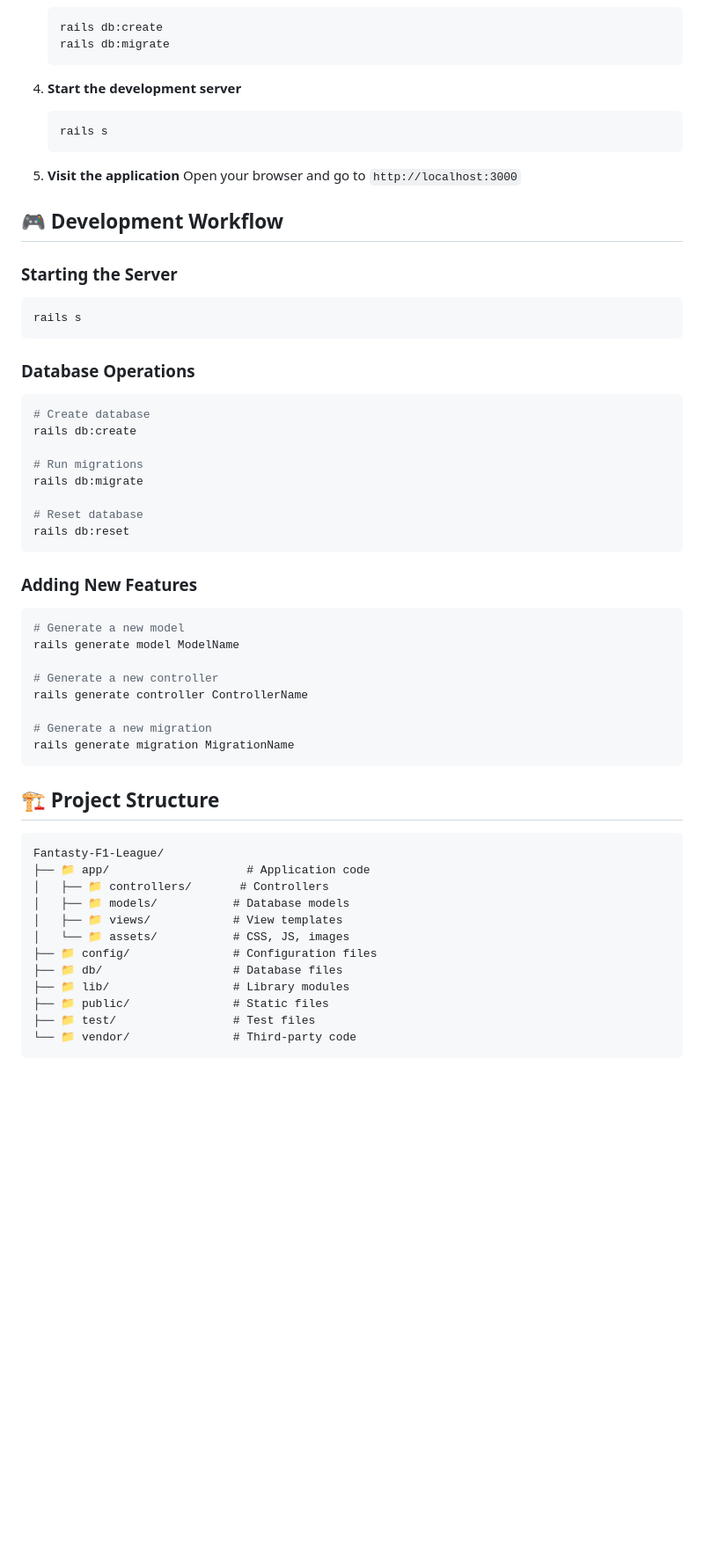
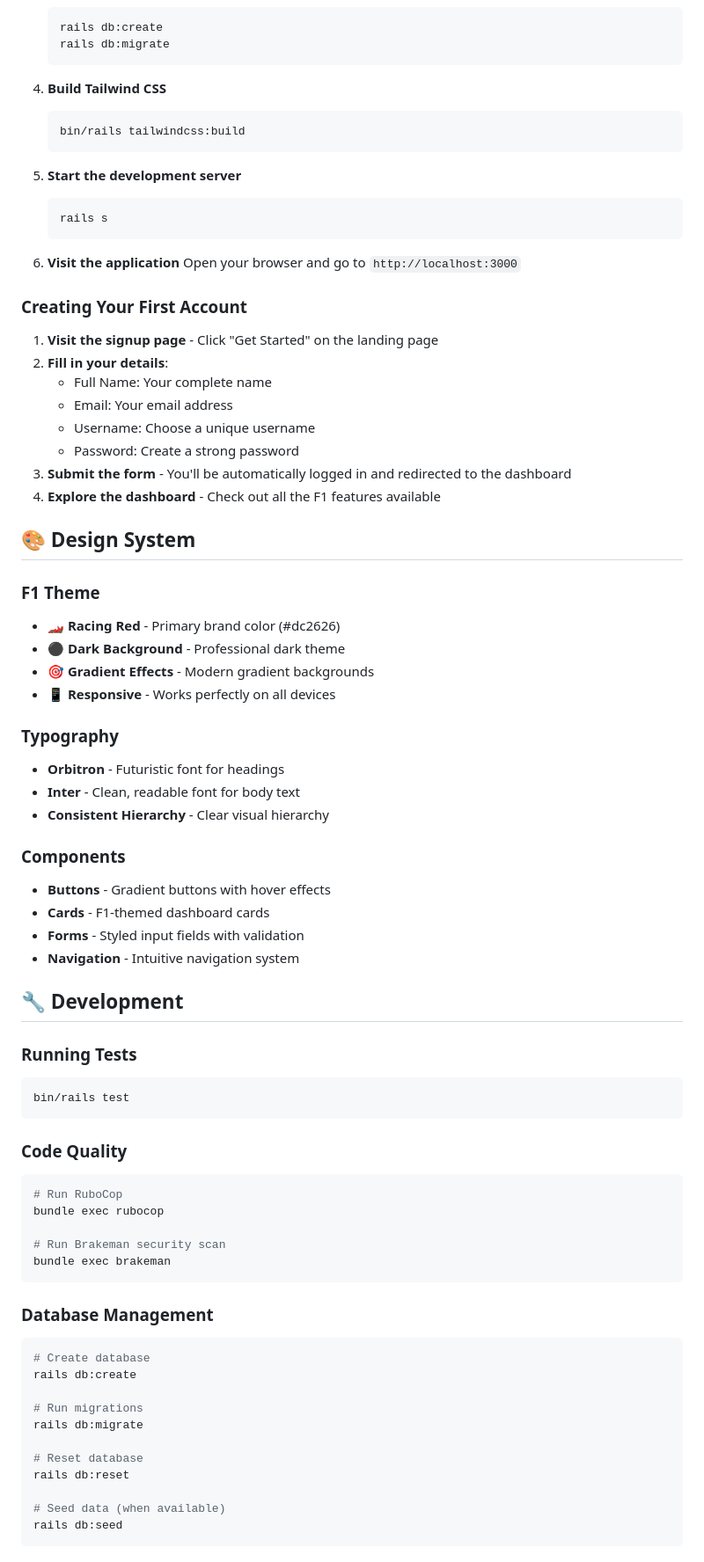
Before and after one commit to SidathPeiris/Fantasty-F1-League, a Markdown page: README.md, the part around the change printed below. Shown: that part at 88% size. Drawn GitHub-style; blank space fills up the shorter version.

Commit message:
Update README with comprehensive authentication and dashboard features documentation

````diff
--- a/README.md
+++ b/README.md
@@ -100,22 +162,66 @@ Visit **http://localhost:3000** to see your Fantasy F1 League in action! 🏁
    rails db:migrate
    ```
 
-4. **Start the development server**
+4. **Build Tailwind CSS**
+   ```bash
+   bin/rails tailwindcss:build
+   ```
+
+5. **Start the development server**
    ```bash
    rails s
    ```
 
-5. **Visit the application**
+6. **Visit the application**
    Open your browser and go to `http://localhost:3000`
 
-## 🎮 Development Workflow
+### **Creating Your First Account**
 
-### **Starting the Server**
+1. **Visit the signup page** - Click "Get Started" on the landing page
+2. **Fill in your details**:
+   - Full Name: Your complete name
+   - Email: Your email address
+   - Username: Choose a unique username
+   - Password: Create a strong password
+3. **Submit the form** - You'll be automatically logged in and redirected to the dashboard
+4. **Explore the dashboard** - Check out all the F1 features available
+
+## 🎨 Design System
+
+### **F1 Theme**
+- **🏎️ Racing Red** - Primary brand color (#dc2626)
+- **⚫ Dark Background** - Professional dark theme
+- **🎯 Gradient Effects** - Modern gradient backgrounds
+- **📱 Responsive** - Works perfectly on all devices
+
+### **Typography**
+- **Orbitron** - Futuristic font for headings
+- **Inter** - Clean, readable font for body text
+- **Consistent Hierarchy** - Clear visual hierarchy
+
+### **Components**
+- **Buttons** - Gradient buttons with hover effects
+- **Cards** - F1-themed dashboard cards
+- **Forms** - Styled input fields with validation
+- **Navigation** - Intuitive navigation system
+
+## 🔧 Development
+
+### **Running Tests**
 ```bash
-rails s
+bin/rails test
 ```
 
-### **Database Operations**
+### **Code Quality**
+```bash
+# Run RuboCop
+bundle exec rubocop
+
+# Run Brakeman security scan
+bundle exec brakeman
+```
+
+### **Database Management**
 ```bash
 # Create database
 rails db:create
@@ -125,34 +231,7 @@ rails db:migrate
 
 # Reset database
 rails db:reset
+
+# Seed data (when available)
+rails db:seed
 ```
-
-### **Adding New Features**
-```bash
-# Generate a new model
-rails generate model ModelName
-
-# Generate a new controller
-rails generate controller ControllerName
-
-# Generate a new migration
-rails generate migration MigrationName
-```
-
-## 🏗️ Project Structure
-
-```
-Fantasty-F1-League/
-├── 📁 app/                    # Application code
-│   ├── 📁 controllers/       # Controllers
-│   ├── 📁 models/           # Database models
-│   ├── 📁 views/            # View templates
-│   └── 📁 assets/           # CSS, JS, images
-├── 📁 config/               # Configuration files
-├── 📁 db/                   # Database files
-├── 📁 lib/                  # Library modules
-├── 📁 public/               # Static files
-├── 📁 test/                 # Test files
-└── 📁 vendor/               # Third-party code
-```
-
````
Also changed, not shown: other parts of README.md (+101 -84 lines).
